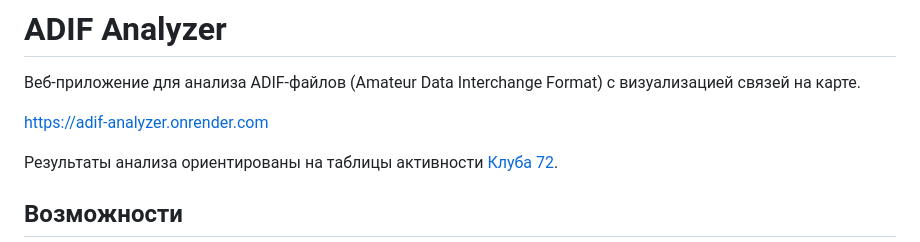
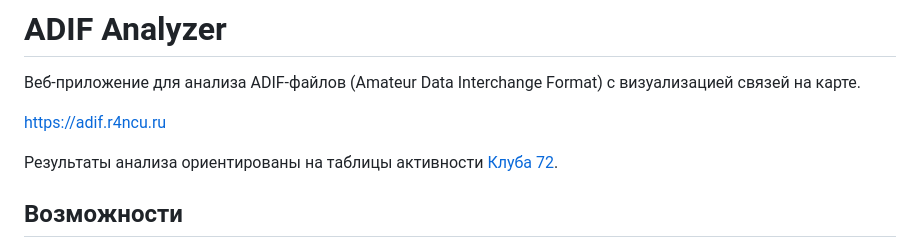
Before and after one commit to r4ncu/adif-analyzer, a Markdown page: README.md, the part around the change. GitHub-like rendering.

```diff
--- a/README.md
+++ b/README.md
@@ -2,7 +2,7 @@
 
 Веб-приложение для анализа ADIF-файлов (Amateur Data Interchange Format) с визуализацией связей на карте.
 
-https://adif-analyzer.onrender.com
+https://adif.r4ncu.ru
 
 Результаты анализа ориентированы на таблицы активности [Клуба 72](http://club-72.ru/#qrp).
 
```
